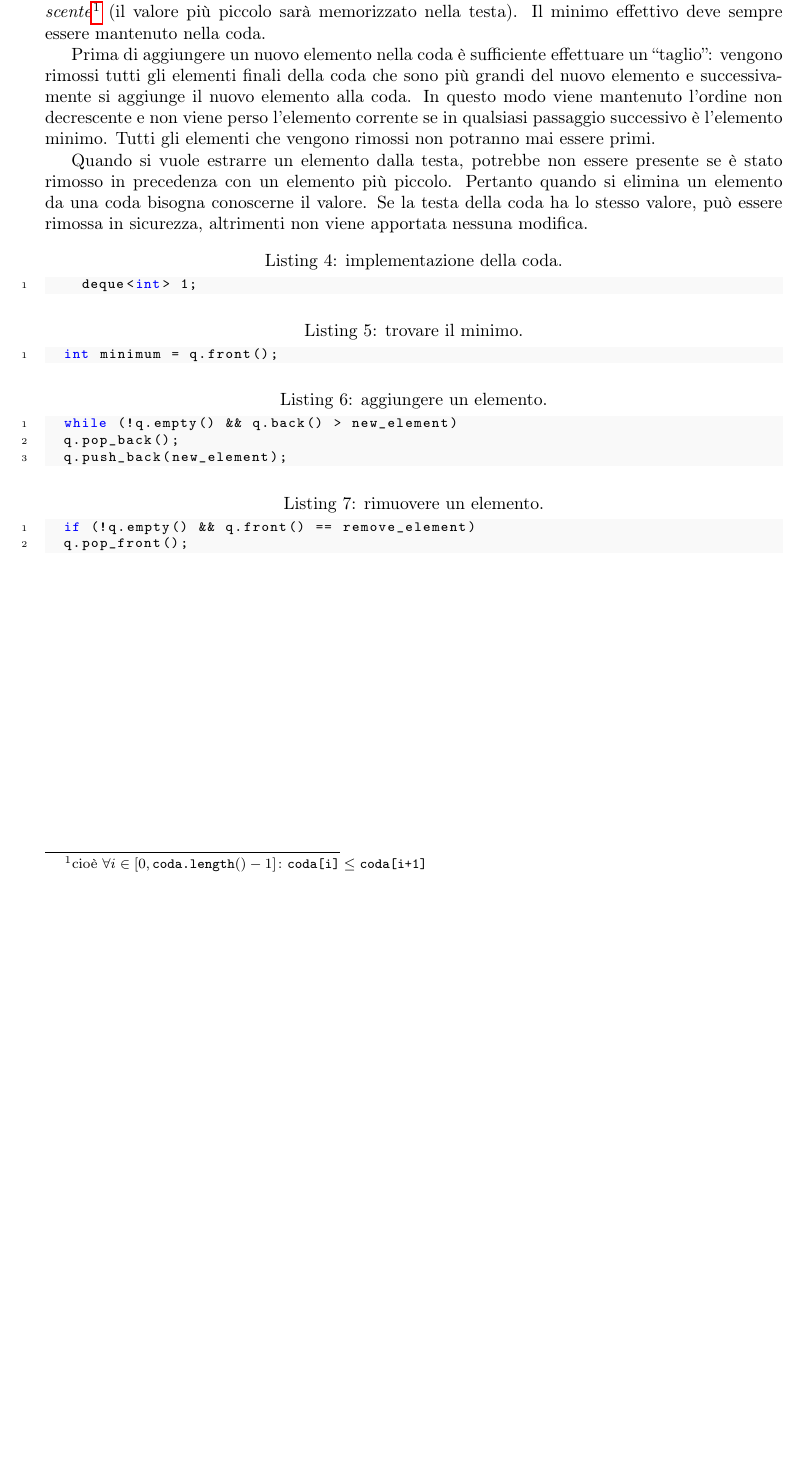
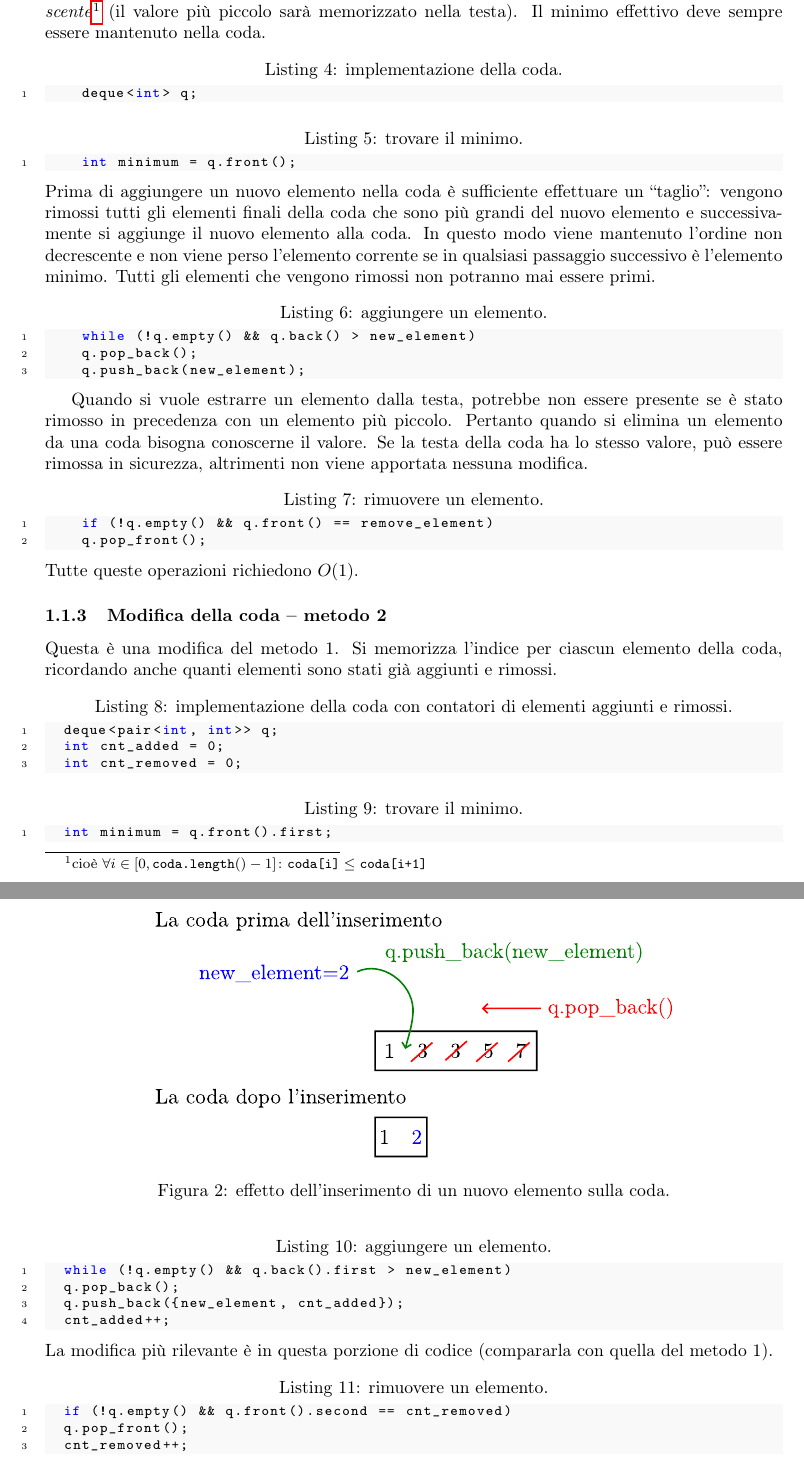
Before and after one commit to rickytower/algoritmi-latex-cpp-algorithms, a LaTeX document (algoritmi.tex): part of page 2 of 2 before the commit and two parts of pages 2 and 3 of 3 after it, the two joined at a grey line, cut so that both start at the same text, the shorter picture padded with empty space. Compiled offline with pdfLaTeX.

Commit message:
metodo 2 coda fatto, ricominciare dal metodo 3

```diff
--- a/algoritmi.tex
+++ b/algoritmi.tex
@@ -65,24 +65,56 @@ tabsize=2
 		int minimum = st.top().second;
 	\end{lstlisting}Lo stack ha un comportamento LIFO.
 	\subsubsection{Modifica della coda -- metodo 1}La coda ha un comportamento FIFO. Non memorizza tutti gli elementi: vengono memorizzati solo quelli necessari per determinare il minimo. La coda viene mantenuta in \textit{ordine non decrescente}\footnote{cioè $\forall i \in [0,\texttt{coda.length}()-1]\colon \texttt{coda[i]} \le \texttt{coda[i+1]}$} (il valore più piccolo sarà memorizzato nella testa). Il minimo effettivo deve sempre essere mantenuto nella coda.
-
+	\begin{lstlisting}[caption={implementazione della coda.}]
+		deque<int> q;
+	\end{lstlisting}
+	\begin{lstlisting}[caption={trovare il minimo.}]
+		int minimum = q.front();
+	\end{lstlisting}
 	Prima di aggiungere un nuovo elemento nella coda è sufficiente effettuare un ``taglio'': vengono rimossi tutti gli elementi finali della coda che sono più grandi del nuovo elemento e successivamente si aggiunge il nuovo elemento alla coda. In questo modo viene mantenuto l'ordine non decrescente e non viene perso l'elemento corrente se in qualsiasi passaggio successivo è l'elemento minimo. Tutti gli elementi che vengono rimossi non potranno mai essere primi.
 
-	Quando si vuole estrarre un elemento dalla testa, potrebbe non essere presente se è stato rimosso in precedenza con un elemento più piccolo. Pertanto quando si elimina un elemento da una coda bisogna conoscerne il valore. Se la testa della coda ha lo stesso valore, può essere rimossa in sicurezza, altrimenti non viene apportata nessuna modifica.
-	\begin{lstlisting}[caption={implementazione della coda.}]
-		deque<int> 1;
+	\begin{lstlisting}[caption={aggiungere un elemento.}]
+		while (!q.empty() && q.back() > new_element)
+		q.pop_back();
+		q.push_back(new_element);
 	\end{lstlisting}
 
+	Quando si vuole estrarre un elemento dalla testa, potrebbe non essere presente se è stato rimosso in precedenza con un elemento più piccolo. Pertanto quando si elimina un elemento da una coda bisogna conoscerne il valore. Se la testa della coda ha lo stesso valore, può essere rimossa in sicurezza, altrimenti non viene apportata nessuna modifica.
+	\begin{lstlisting}[caption={rimuovere un elemento.}]
+		if (!q.empty() && q.front() == remove_element)
+		q.pop_front();
+	\end{lstlisting}
+	Tutte queste operazioni richiedono $O(1)$.
+	\begin{figure}[tbph]
+		\centering
+		\includegraphics[width=0.7\linewidth]{queue-aggiunta-metodo1}
+		\caption{effetto dell'inserimento di un nuovo elemento sulla coda.}
+		\label{fig:queue-aggiunta-metodo1}
+	\end{figure}
+	\subsubsection{Modifica della coda -- metodo 2}
+	Questa è una modifica del metodo 1. Si memorizza l'indice per ciascun elemento della coda, ricordando anche quanti elementi sono stati già aggiunti e rimossi.
+\begin{lstlisting}[caption={implementazione della coda con contatori di elementi aggiunti e rimossi.}]
+	deque<pair<int, int>> q;
+	int cnt_added = 0;
+	int cnt_removed = 0;
+\end{lstlisting}
 \begin{lstlisting}[caption={trovare il minimo.}]
-	int minimum = q.front();
+	int minimum = q.front().first;
 \end{lstlisting}
 \begin{lstlisting}[caption={aggiungere un elemento.}]
-	while (!q.empty() && q.back() > new_element)
+	while (!q.empty() && q.back().first > new_element)
 	q.pop_back();
-	q.push_back(new_element);
+	q.push_back({new_element, cnt_added});
+	cnt_added++;
 \end{lstlisting}
+La modifica più rilevante è in questa porzione di codice (compararla con quella del metodo 1).
 \begin{lstlisting}[caption={rimuovere un elemento.}]
-	if (!q.empty() && q.front() == remove_element)
+	if (!q.empty() && q.front().second == cnt_removed)
 	q.pop_front();
+	cnt_removed++;
 \end{lstlisting}
+
+
+
+
 \end{document}
```
Also changed, not shown: algoritmi.pdf, algoritmi.svg, queue-aggiunta-metodo1.pdf (added), 5 other files.
